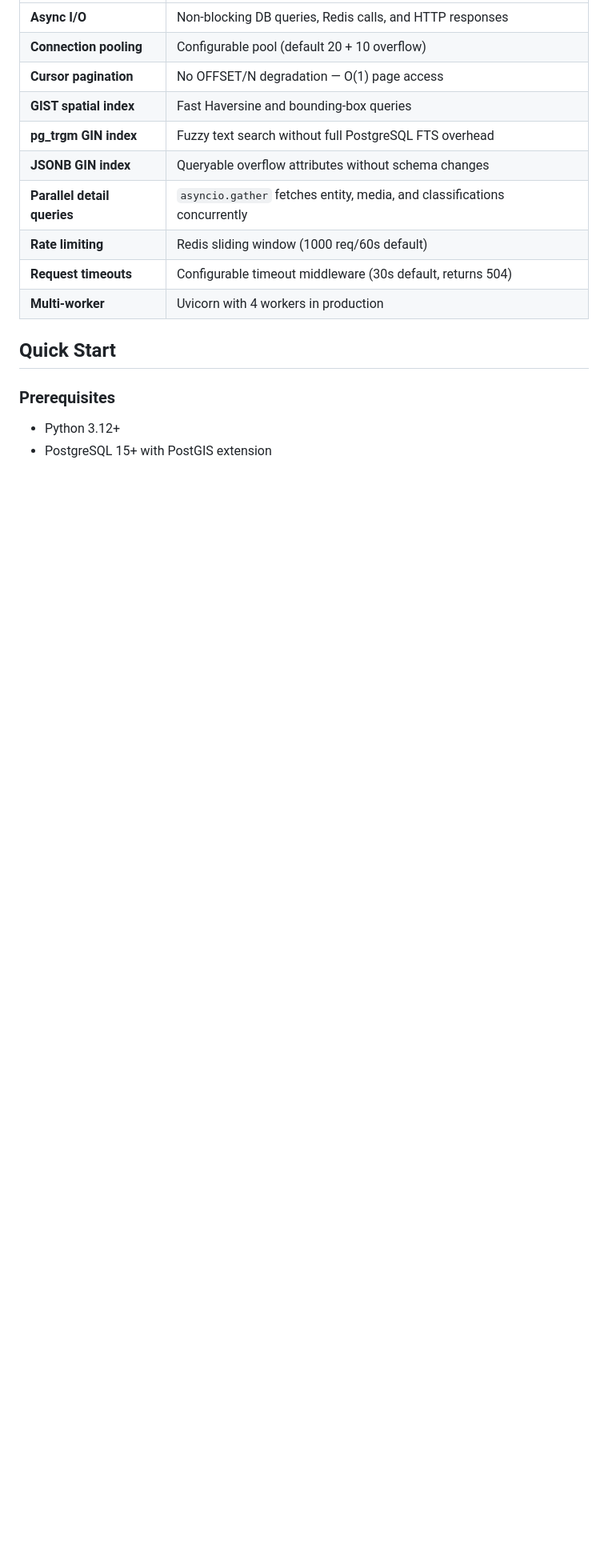
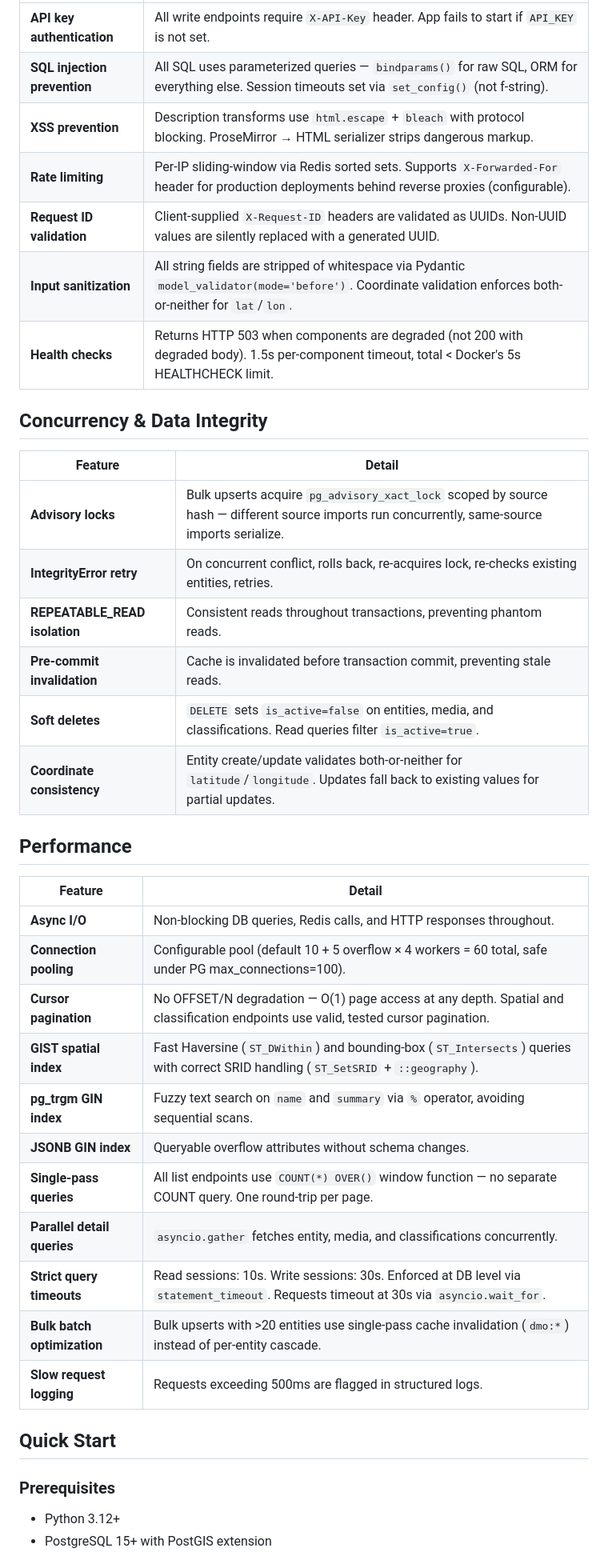
Before and after one commit to kavehs87/unified-my3pai-place-service, a Markdown page: README.md, the part around one of its changes. Shown at 80% size. GitHub-like rendering; blank space fills up the shorter version.

```diff
--- a/README.md
+++ b/README.md
@@ -169,14 +182,38 @@ All list endpoints use **cursor-based pagination** (keyset pagination) for stabl
 |---|---|
-| **Async I/O** | Non-blocking DB queries, Redis calls, and HTTP responses |
-| **Connection pooling** | Configurable pool (default 20 + 10 overflow) |
-| **Cursor pagination** | No OFFSET/N degradation — O(1) page access |
-| **GIST spatial index** | Fast Haversine and bounding-box queries |
-| **pg_trgm GIN index** | Fuzzy text search without full PostgreSQL FTS overhead |
-| **JSONB GIN index** | Queryable overflow attributes without schema changes |
-| **Parallel detail queries** | `asyncio.gather` fetches entity, media, and classifications concurrently |
-| **Rate limiting** | Redis sliding window (1000 req/60s default) |
-| **Request timeouts** | Configurable timeout middleware (30s default, returns 504) |
-| **Multi-worker** | Uvicorn with 4 workers in production |
+| **API key authentication** | All write endpoints require `X-API-Key` header. App fails to start if `API_KEY` is not set. |
+| **SQL injection prevention** | All SQL uses parameterized queries — `bindparams()` for raw SQL, ORM for everything else. Session timeouts set via `set_config()` (not f-string). |
+| **XSS prevention** | Description transforms use `html.escape` + `bleach` with protocol blocking. ProseMirror → HTML serializer strips dangerous markup. |
+| **Rate limiting** | Per-IP sliding-window via Redis sorted sets. Supports `X-Forwarded-For` header for production deployments behind reverse proxies (configurable). |
+| **Request ID validation** | Client-supplied `X-Request-ID` headers are validated as UUIDs. Non-UUID values are silently replaced with a generated UUID. |
+| **Input sanitization** | All string fields are stripped of whitespace via Pydantic `model_validator(mode='before')`. Coordinate validation enforces both-or-neither for `lat`/`lon`. |
+| **Health checks** | Returns HTTP 503 when components are degraded (not 200 with degraded body). 1.5s per-component timeout, total < Docker's 5s HEALTHCHECK limit. |
+
+## Concurrency & Data Integrity
+
+| Feature | Detail |
+|---|---|
+| **Advisory locks** | Bulk upserts acquire `pg_advisory_xact_lock` scoped by source hash — different source imports run concurrently, same-source imports serialize. |
+| **IntegrityError retry** | On concurrent conflict, rolls back, re-acquires lock, re-checks existing entities, retries. |
+| **REPEATABLE_READ isolation** | Consistent reads throughout transactions, preventing phantom reads. |
+| **Pre-commit invalidation** | Cache is invalidated before transaction commit, preventing stale reads. |
+| **Soft deletes** | `DELETE` sets `is_active=false` on entities, media, and classifications. Read queries filter `is_active=true`. |
+| **Coordinate consistency** | Entity create/update validates both-or-neither for `latitude`/`longitude`. Updates fall back to existing values for partial updates. |
+
+## Performance
+
+| Feature | Detail |
+|---|---|
+| **Async I/O** | Non-blocking DB queries, Redis calls, and HTTP responses throughout. |
+| **Connection pooling** | Configurable pool (default 10 + 5 overflow × 4 workers = 60 total, safe under PG max_connections=100). |
+| **Cursor pagination** | No OFFSET/N degradation — O(1) page access at any depth. Spatial and classification endpoints use valid, tested cursor pagination. |
+| **GIST spatial index** | Fast Haversine (`ST_DWithin`) and bounding-box (`ST_Intersects`) queries with correct SRID handling (`ST_SetSRID` + `::geography`). |
+| **pg_trgm GIN index** | Fuzzy text search on `name` and `summary` via `%` operator, avoiding sequential scans. |
+| **JSONB GIN index** | Queryable overflow attributes without schema changes. |
+| **Single-pass queries** | All list endpoints use `COUNT(*) OVER()` window function — no separate COUNT query. One round-trip per page. |
+| **Parallel detail queries** | `asyncio.gather` fetches entity, media, and classifications concurrently. |
+| **Strict query timeouts** | Read sessions: 10s. Write sessions: 30s. Enforced at DB level via `statement_timeout`. Requests timeout at 30s via `asyncio.wait_for`. |
+| **Bulk batch optimization** | Bulk upserts with >20 entities use single-pass cache invalidation (`dmo:*`) instead of per-entity cascade. |
+| **Slow request logging** | Requests exceeding 500ms are flagged in structured logs. |
 
 ## Quick Start
 
```
Also changed, not shown: other parts of README.md (+111 -66 lines).
